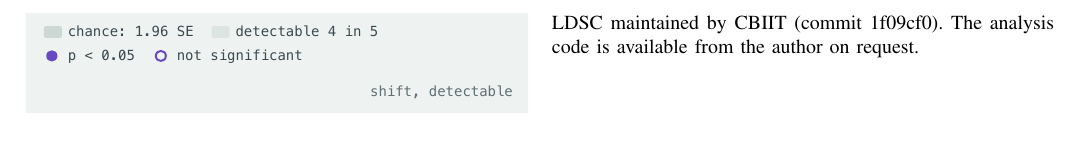
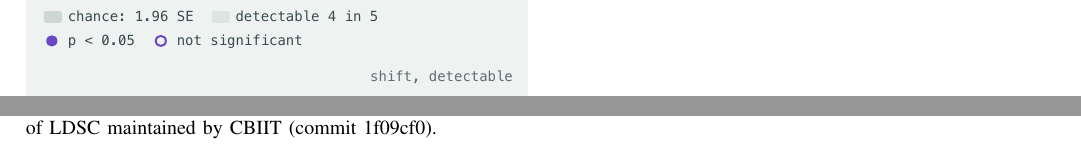
Before and after one commit to Kenny0bi/itoju, a LaTeX paper (paper/itoju.tex): part of page 15 of 17 before the commit and two parts of page 15 of 17 after it, the two joined at a grey line, cut so that both start at the same text. Compiled offline with pdfLaTeX; a missing font is replaced by an installed copy or a similar font; a LaTeX package or settings file that is missing is left out.

Commit message:
Drop the code-availability sentence from the paper
Co-Authored-By: Claude Opus 5 <noreply@anthropic.com>

```diff
--- a/paper/itoju.tex
+++ b/paper/itoju.tex
@@ -422,7 +422,7 @@ This study used public summary statistics, so the number of people shared by two
 How a condition is defined in the health record changes what genetics says about it, and here is by how much, for the conditions that matter most to autistic people and their families. Widening a definition to take in related conditions shifted genetic correlations with psychiatric traits by 0.03 to 0.21; adding a data source or tightening a rule did not. For autism, the genetic overlap with bowel dysfunction and sleep apnoea held steady across definitions within the precision these data allow, while epilepsy needs larger samples. A block-jackknife test on shared genome blocks, a statement of the smallest detectable shift, and a map of each definition into a standard vocabulary are enough to make this question routine rather than invisible.
 
 \section*{Data and Code Availability}
-FinnGen R12 summary statistics and endpoint definition files are publicly available from FinnGen (\url{https://www.finngen.fi/en/access_results}; \url{https://www.finngen.fi/en/researchers/clinical-endpoints}). Psychiatric GWAS summary statistics are available from the Psychiatric Genomics Consortium (\url{https://www.med.unc.edu/pgc/download-results/}) and, for MDD2025, from figshare (\url{https://doi.org/10.6084/m9.figshare.27061255}). European LD scores were obtained from Zenodo (\url{https://doi.org/10.5281/zenodo.8182036}). OMOP standard vocabularies are available from Athena (\url{https://athena.ohdsi.org}) under their own licences and are not redistributed. LD score regression was run with the Python 3 port of LDSC maintained by CBIIT (commit 1f09cf0). The analysis code is available from the author on request.
+FinnGen R12 summary statistics and endpoint definition files are publicly available from FinnGen (\url{https://www.finngen.fi/en/access_results}; \url{https://www.finngen.fi/en/researchers/clinical-endpoints}). Psychiatric GWAS summary statistics are available from the Psychiatric Genomics Consortium (\url{https://www.med.unc.edu/pgc/download-results/}) and, for MDD2025, from figshare (\url{https://doi.org/10.6084/m9.figshare.27061255}). European LD scores were obtained from Zenodo (\url{https://doi.org/10.5281/zenodo.8182036}). OMOP standard vocabularies are available from Athena (\url{https://athena.ohdsi.org}) under their own licences and are not redistributed. LD score regression was run with the Python 3 port of LDSC maintained by CBIIT (commit 1f09cf0).
 
 \clearpage
 \bibliographystyle{IEEEtran}
```
Also changed, not shown: paper/itoju.pdf.
